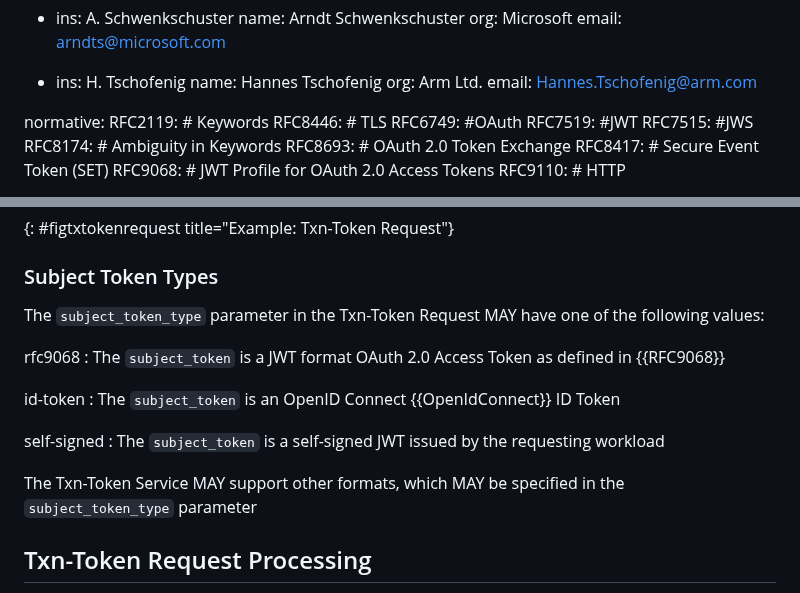
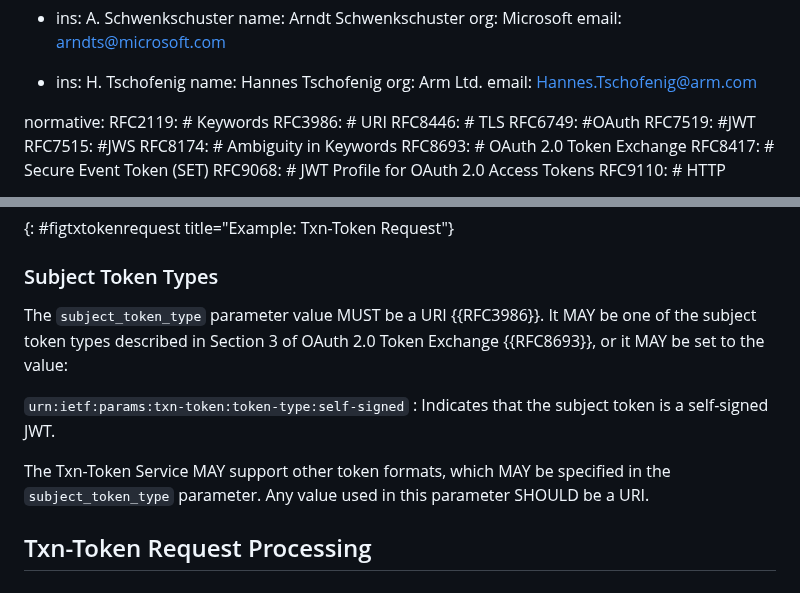
Before and after one commit to oauth-wg/oauth-transaction-tokens, a Markdown page: draft-ietf-oauth-transaction-tokens.md, 2 parts joined by grey strips. Rendered like a GitHub page.

Commit message:
incorporated feedback from Brian, Yaron and George

```diff
--- a/draft-ietf-oauth-transaction-tokens.md
+++ b/draft-ietf-oauth-transaction-tokens.md
@@ -70,6 +70,7 @@ contributor:
 
 normative:
   RFC2119: # Keywords
+  RFC3986: # URI
   RFC8446: # TLS
   RFC6749: #OAuth
   RFC7519: #JWT
@@ -438,18 +439,12 @@ grant_type=urn%3Aietf%3Aparams%3Aoauth%3Agrant-type%3Atoken-exchange
 {: #figtxtokenrequest title="Example: Txn-Token Request"}
 
 ### Subject Token Types
-The `subject_token_type` parameter in the Txn-Token Request MAY have one of the following values:
+The `subject_token_type` parameter value MUST be a URI {{RFC3986}}. It MAY be one of the subject token types described in Section 3 of OAuth 2.0 Token Exchange {{RFC8693}}, or it MAY be set to the value:
 
-rfc9068
-: The `subject_token` is a JWT format OAuth 2.0 Access Token as defined in {{RFC9068}}
+`urn:ietf:params:txn-token:token-type:self-signed`
+: Indicates that the subject token is a self-signed JWT.
 
-id-token
-: The `subject_token` is an OpenID Connect {{OpenIdConnect}} ID Token
-
-self-signed
-: The `subject_token` is a self-signed JWT issued by the requesting workload
-
-The Txn-Token Service MAY support other formats, which MAY be specified in the `subject_token_type` parameter
+The Txn-Token Service MAY support other token formats, which MAY be specified in the `subject_token_type` parameter. Any value used in this parameter SHOULD be a URI.
 
 ## Txn-Token Request Processing
 When the Transaction Token Service receives a Txn-Token Request it MUST validate the requesting workload client authentication and determine if that workload is authorized to obtain the Txn-Tokens with the requested values. The authorization policy for determining such issuance is out of scope for this specification.
```
